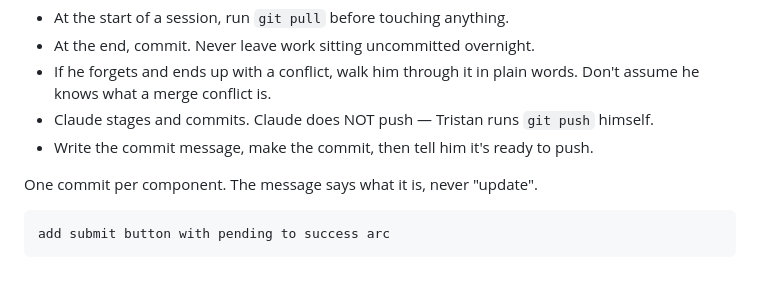
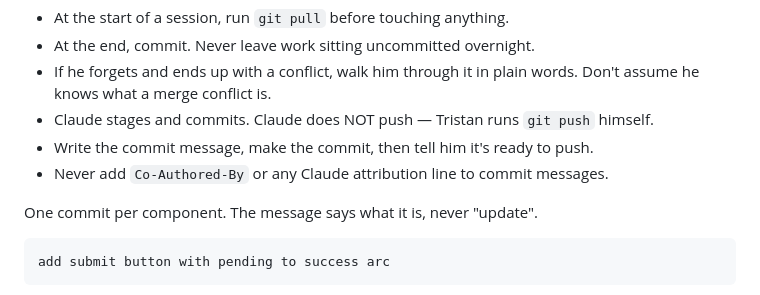
Before and after one commit to tristanalonzo/motion-lab, a Markdown page: CLAUDE.md, the part around the change. Rendered like a GitHub page.

Commit message:
add-no-attribution rule to CLAUDE.md

```diff
--- a/CLAUDE.md
+++ b/CLAUDE.md
@@ -124,6 +124,7 @@ every computer only has a copy.
   Don't assume he knows what a merge conflict is.
 - Claude stages and commits. Claude does NOT push — Tristan runs `git push` himself.
 - Write the commit message, make the commit, then tell him it's ready to push.
+- Never add `Co-Authored-By` or any Claude attribution line to commit messages.
 
 One commit per component. The message says what it is, never "update".
 
```
